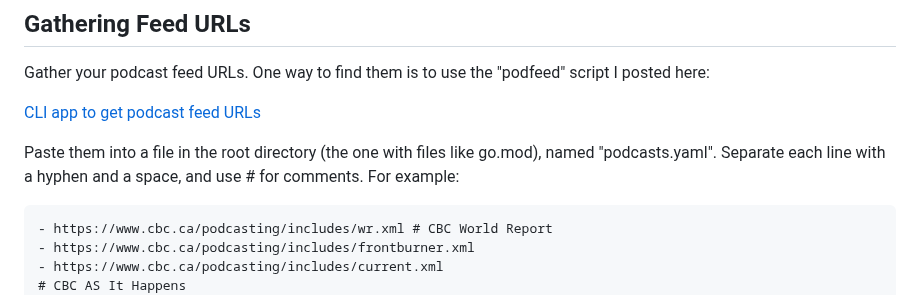
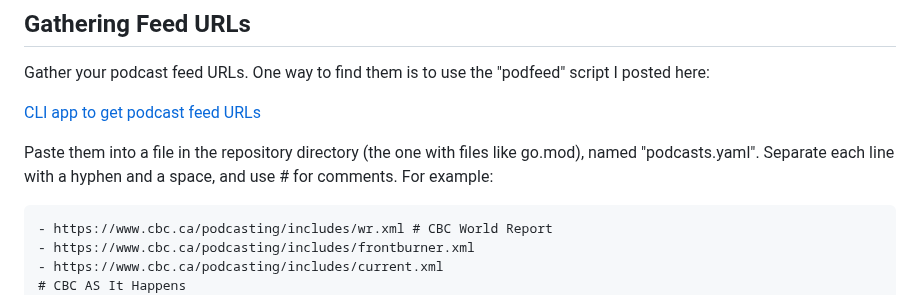
Before and after one commit to duganchen/podfeeds, a Markdown page: README.md, the part around the change. Rendered like a GitHub page.

Commit message:
Clarify instructions

```diff
--- a/README.md
+++ b/README.md
@@ -37,7 +37,7 @@ use the "podfeed" script I posted here:
 [CLI app to get podcast feed URLs
 ](https://www.linuxquestions.org/questions/linuxquestions-org-member-success-stories-23/cli-app-to-get-podcast-feed-urls-4175656322/#post6363987)
 
-Paste them into a file in the root directory (the one with files like go.mod), named "podcasts.yaml". Separate each line with a
+Paste them into a file in the repository directory (the one with files like go.mod), named "podcasts.yaml". Separate each line with a
 hyphen and a space, and use # for comments. For example:
 
     - https://www.cbc.ca/podcasting/includes/wr.xml # CBC World Report
```
